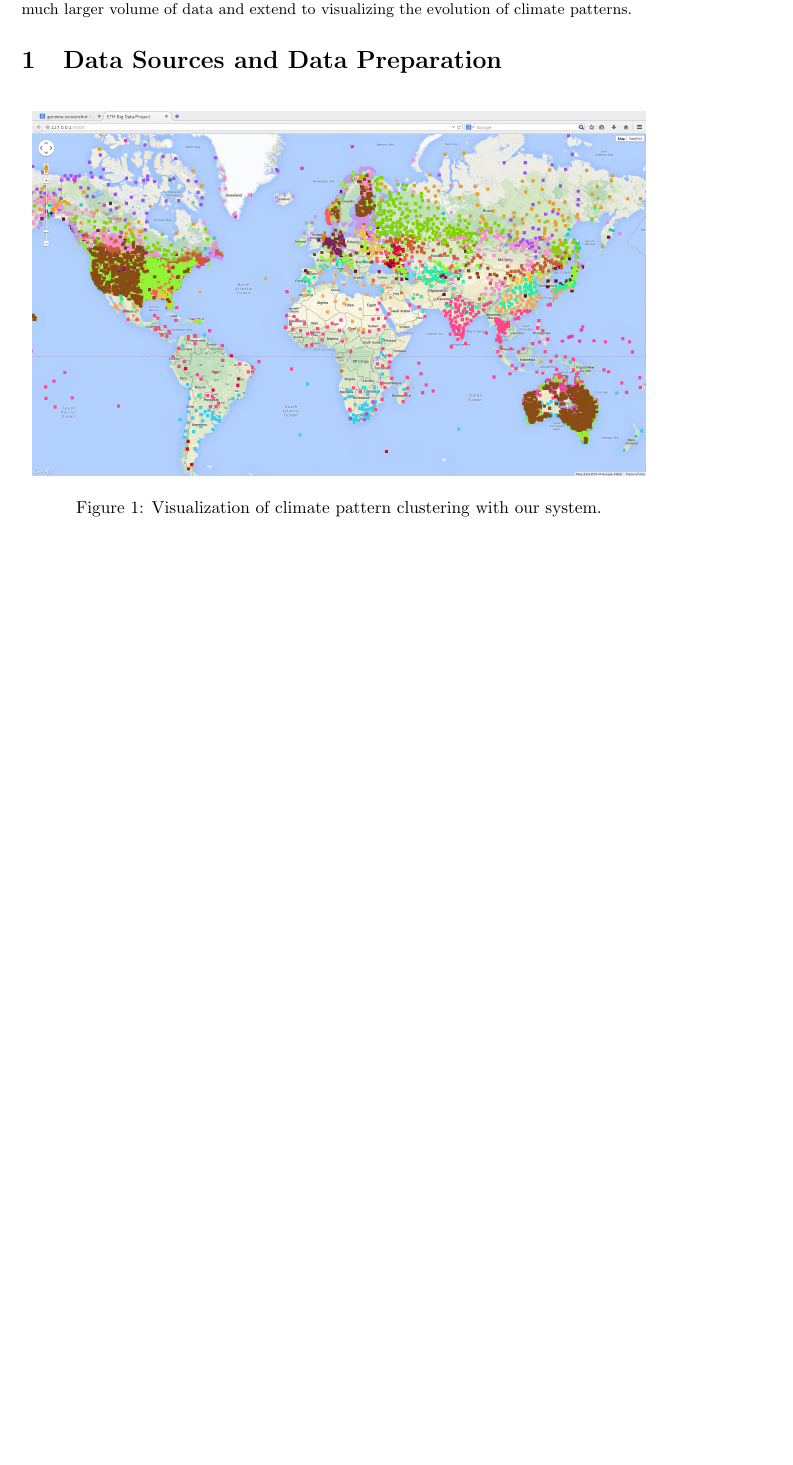
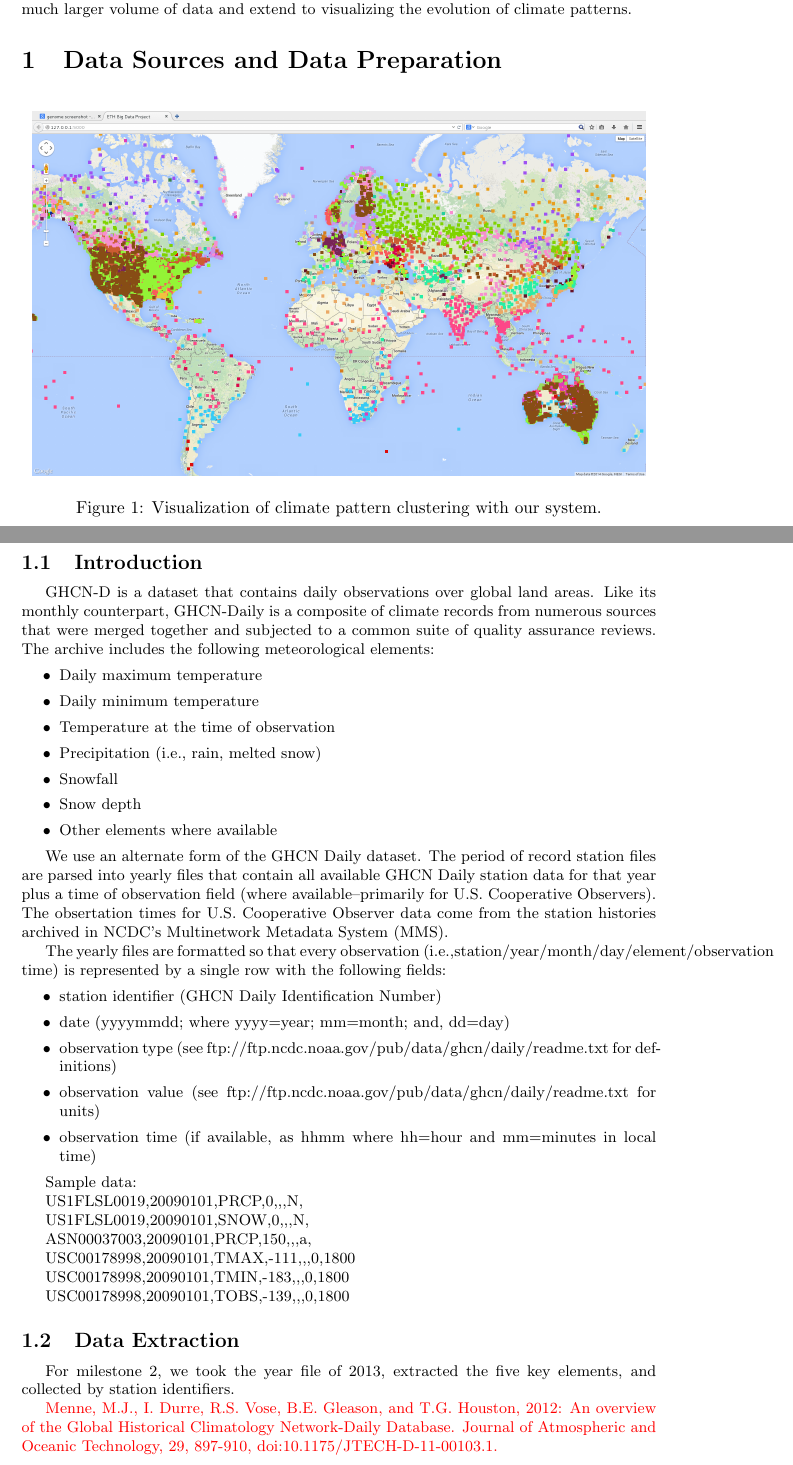
Before and after one commit to raynald/ETH_BBBigData, a LaTeX document (report/milestone2.tex, which reads report/data.tex): part of page 1 of 4 before the commit and two parts of pages 1 and 2 of 5 after it, the two joined at a grey line, cut so that both start at the same text, the shorter picture padded with empty space. Compiled offline with pdfLaTeX.

Commit message:
section 1 updated

```diff
--- a/report/data.tex
+++ b/report/data.tex
@@ -6,3 +6,58 @@
 	\caption{Visualization of climate pattern clustering with our system.}
 	\label{fig:FullView}
 \end{figure}
+
+\subsection{Introduction}
+GHCN-D is a dataset that contains daily observations over global land areas.
+Like its monthly counterpart, GHCN-Daily is a composite of climate records from
+numerous sources that were merged together and subjected to a common suite of quality
+assurance reviews. The archive includes the following meteorological elements:
+\begin{itemize}
+    \item Daily maximum temperature
+    \item Daily minimum temperature
+    \item Temperature at the time of observation
+    \item Precipitation (i.e., rain, melted snow)
+    \item Snowfall
+    \item Snow depth
+    \item Other elements where available
+\end{itemize}
+
+We use an alternate form of the GHCN Daily dataset. The period of record station files are parsed into
+yearly files that contain all available GHCN Daily station data for that year
+plus a time of observation field (where available--primarily for U.S. Cooperative
+Observers).  The obsertation times for U.S. Cooperative Observer data
+come from the station histories archived in NCDC's Multinetwork Metadata System (MMS).
+
+The yearly files are formatted so that every observation
+(i.e.,station/year/month/day/element/observation time) is represented by a single row
+with the following fields:
+\begin{itemize}
+	\item  station identifier (GHCN Daily Identification Number)
+ 	\item date (yyyymmdd; where yyyy=year; mm=month; and, dd=day)
+ 	\item observation type (see ftp://ftp.ncdc.noaa.gov/pub/data/ghcn/daily/readme.txt for definitions)
+ 	\item observation value (see ftp://ftp.ncdc.noaa.gov/pub/data/ghcn/daily/readme.txt for units)
+ 	\item observation time (if available, as hhmm where hh=hour and mm=minutes in local time)
+ \end{itemize}
+
+Sample data:
+
+US1FLSL0019,20090101,PRCP,0,,,N,
+
+US1FLSL0019,20090101,SNOW,0,,,N,
+
+ASN00037003,20090101,PRCP,150,,,a,
+
+USC00178998,20090101,TMAX,-111,,,0,1800
+
+USC00178998,20090101,TMIN,-183,,,0,1800
+
+USC00178998,20090101,TOBS,-139,,,0,1800
+
+ \subsection{Data Extraction}
+
+ For milestone $2$, we took the year file of 2013, extracted the five key elements, and collected by station identifiers.
+
+
+{\color{red} Menne, M.J., I. Durre, R.S. Vose, B.E. Gleason, and T.G. Houston, 2012:  An overview
+of the Global Historical Climatology Network-Daily Database.  Journal of Atmospheric
+and Oceanic Technology, 29, 897-910, doi:10.1175/JTECH-D-11-00103.1.}
```
